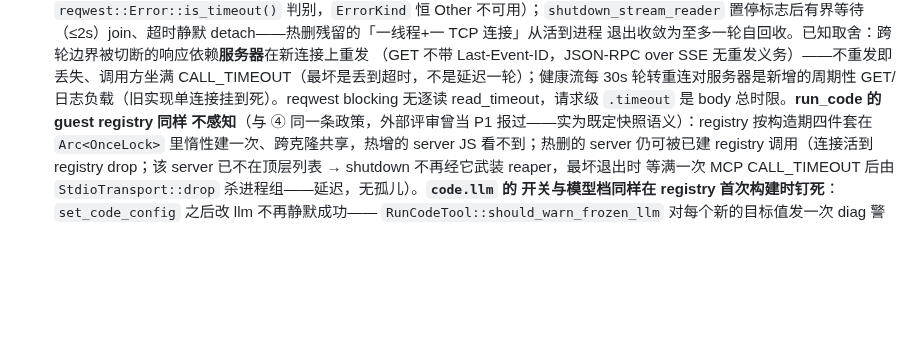
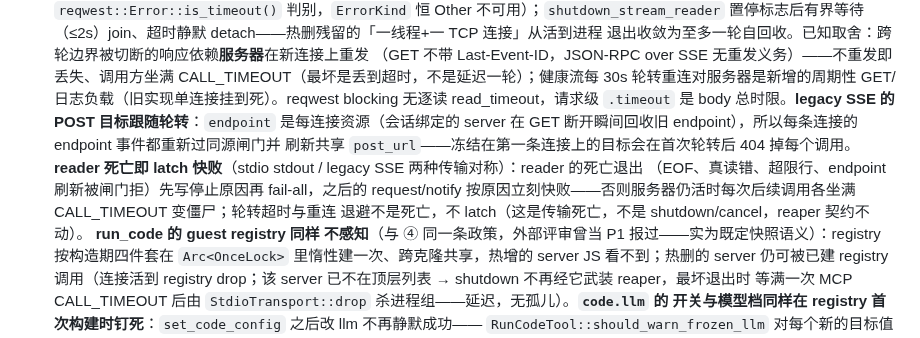
Before and after one commit to chenpu17/TinyAgent, a Markdown page: docs/claude/architecture.md, the part around the change. Rendered like a GitHub page; blank space fills up the shorter version.

Commit message:
docs: MCP 详录与备忘索引补两条传输事实
- legacy SSE 的 POST 目标跟随轮转：endpoint 是每连接资源，每条连接的
  endpoint 事件都重新过同源闸门并刷新共享 post_url——冻结旧值在首次
  30s 轮转后 404 掉每个调用。
- reader 死亡即 latch 快败：stdio stdout / legacy SSE 两种传输对称，
  死亡退出（EOF/真读错/超限行/endpoint 刷新被闸门拒）先写停止原因再
  fail-all，后续 request/notify 按原因立刻快败；轮转超时与重连退避不是
  死亡，不 latch。

详录（docs 下的 MCP 运行时条目）展开因果，根目录备忘的索引行同步一句。

```diff
--- a/docs/claude/architecture.md
+++ b/docs/claude/architecture.md
@@ -183,7 +183,14 @@
   （GET 不带 Last-Event-ID，JSON-RPC over SSE 无重发义务）——不重发即丢失、调用方坐满
   CALL_TIMEOUT（最坏是丢到超时，不是延迟一轮）；健康流每 30s 轮转重连对服务器是新增的周期性
   GET/日志负载（旧实现单连接挂到死）。reqwest blocking 无逐读 read_timeout，请求级 `.timeout`
-  是 body 总时限。**run_code 的 guest registry 同样
+  是 body 总时限。**legacy SSE 的 POST 目标跟随轮转**：`endpoint` 是每连接资源（会话绑定的
+  server 在 GET 断开瞬间回收旧 endpoint），所以每条连接的 endpoint 事件都重新过同源闸门并
+  刷新共享 `post_url`——冻结在第一条连接上的目标会在首次轮转后 404 掉每个调用。
+  **reader 死亡即 latch 快败**（stdio stdout / legacy SSE 两种传输对称）：reader 的死亡退出
+  （EOF、真读错、超限行、endpoint 刷新被闸门拒）先写停止原因再 fail-all，之后的 request/notify
+  按原因立刻快败——否则服务器仍活时每次后续调用各坐满 CALL_TIMEOUT 变僵尸；轮转超时与重连
+  退避不是死亡，不 latch（这是传输死亡，不是 shutdown/cancel，reaper 契约不动）。
+  **run_code 的 guest registry 同样
   不感知**（与 ④ 同一条政策，外部评审曾当 P1 报过——实为既定快照语义）：registry 按构造期四件套在
   `Arc<OnceLock>` 里惰性建一次、跨克隆共享，热增的 server JS 看不到；热删的 server 仍可被已建 registry
   调用（连接活到 registry drop；该 server 已不在顶层列表 → shutdown 不再经它武装 reaper，最坏退出时
```
Also changed, not shown: CLAUDE.md (+1 -1 lines).
